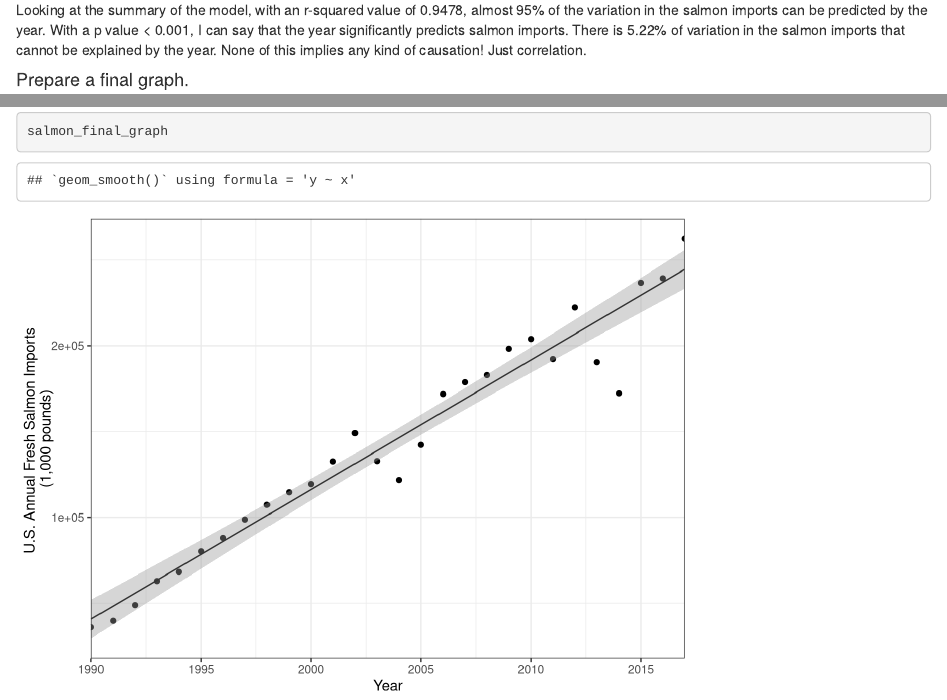
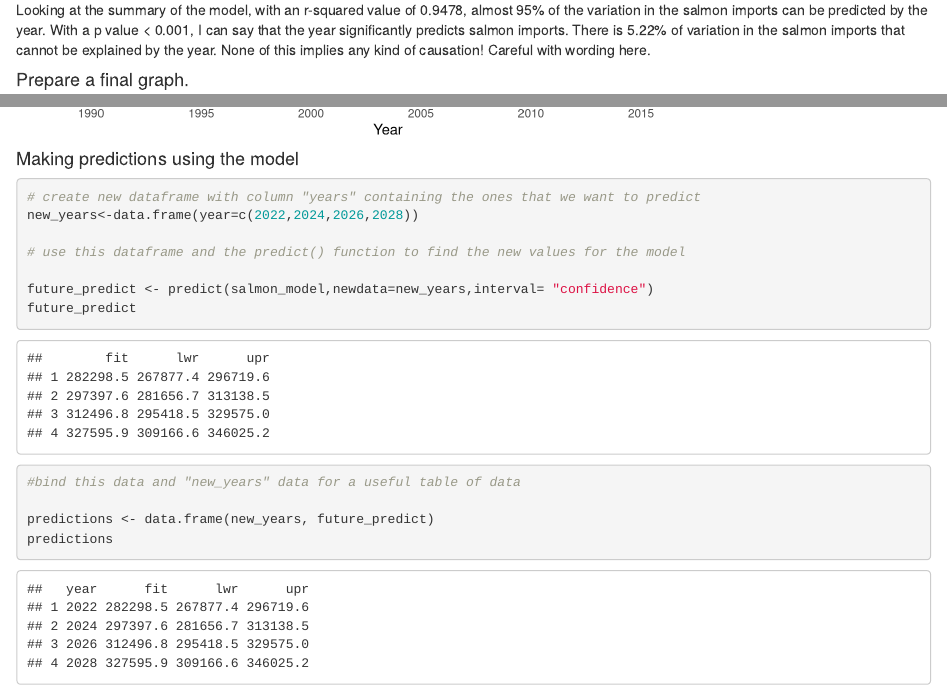
Before and after one commit to teresafukuda/lab-8-teresafukuda, an R Markdown document (lab_wk_8.Rmd): the page in a window 1100 px wide, from 4260 px down, and a second part further down, joined at a grey line. Rendered offline with R 4.5, knitr and Pandoc, with nearby package versions.

Commit message:
Made predictions!

````diff
--- a/lab_wk_8.Rmd
+++ b/lab_wk_8.Rmd
@@ -64,7 +64,7 @@ summary(salmon_model)
 
 ```
 
-Looking at the summary of the model, with an r-squared value of 0.9478, almost 95% of the variation in the salmon imports can be predicted by the year. With a p value < 0.001, I can say that the year significantly predicts salmon imports. There is 5.22% of variation in the salmon imports that cannot be explained by the year. None of this implies any kind of causation! Just correlation.
+Looking at the summary of the model, with an r-squared value of 0.9478, almost 95% of the variation in the salmon imports can be predicted by the year. With a p value < 0.001, I can say that the year significantly predicts salmon imports. There is 5.22% of variation in the salmon imports that cannot be explained by the year. None of this implies any kind of causation! Careful with wording here.
 
 #### Prepare a final graph.
 
@@ -80,3 +80,23 @@ salmon_final_graph <- ggplot(salmon, aes(x=year, y=salmon_fresh)) +
 salmon_final_graph
 
 ```
+
+
+#### Making predictions using the model
+
+```{r}
+
+# create new dataframe with column "years" containing the ones that we want to predict
+new_years<-data.frame(year=c(2022,2024,2026,2028))
+
+# use this dataframe and the predict() function to find the new values for the model
+
+future_predict <- predict(salmon_model,newdata=new_years,interval= "confidence")
+future_predict
+
+#bind this data and "new_years" data for a useful table of data
+
+predictions <- data.frame(new_years, future_predict)
+predictions
+
+```
````
